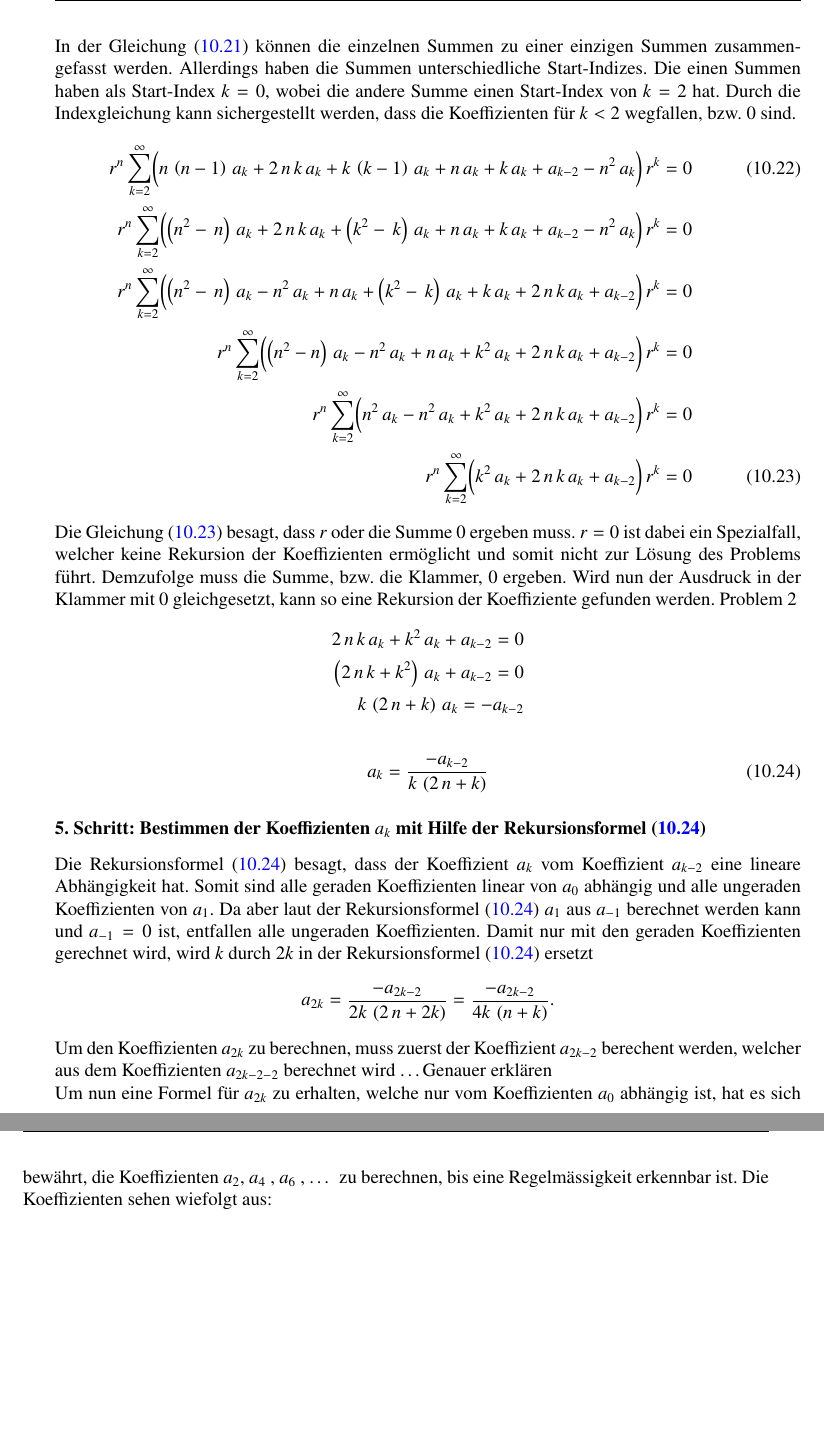
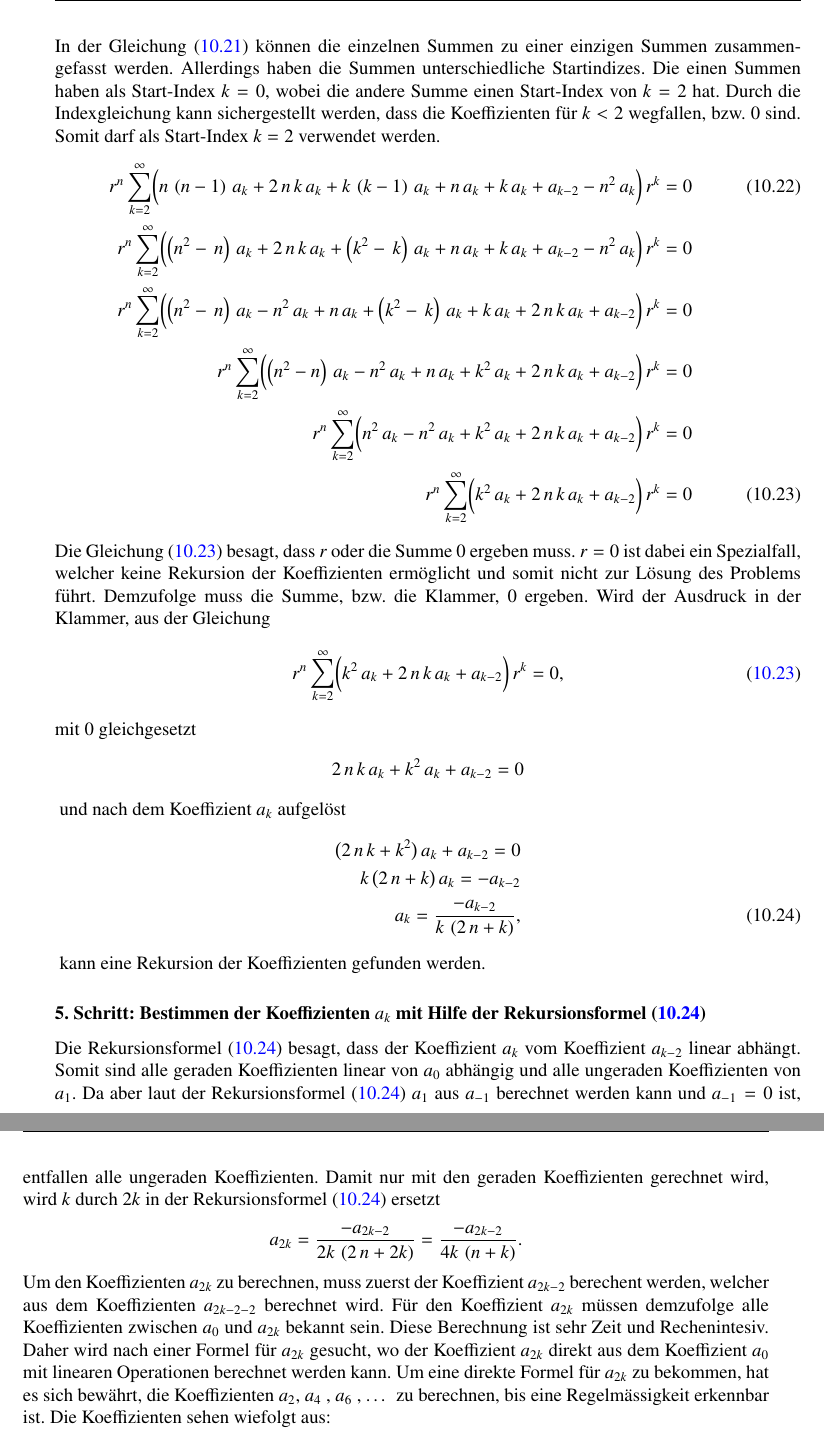
Before and after one commit to AndreasFMueller/SeminarDGL, a LaTeX book (skript/skript.tex, which reads skript/kreis/teil2.tex): two parts of pages 211 and 212 of 296, joined at a grey line, cut so that both start at the same text, the shorter picture padded with empty space. Compiled offline with pdfLaTeX; a LaTeX package or settings file that is missing is left out.

Commit message:
Letztes Feedback versucht bestmoeglich umzusetzten

```diff
--- a/skript/kreis/teil2.tex
+++ b/skript/kreis/teil2.tex
@@ -306,7 +305,7 @@ Nun haben alle Summen den Term $r^k$ enthalten
 \end{align}
 \begin{normalsize}%
 In der Gleichung \refeq{eq:bessel:potenzreihe:dgl:index:eingesetzt:gleichesummen} k\"onnen die einzelnen Summen zu einer einzigen Summen zusammengefasst werden.
-Allerdings haben die Summen unterschiedliche Start-Indizes.
+Allerdings haben die Summen unterschiedliche Startindizes.
 Die einen Summen haben als Start-Index $k = 0$,
 wobei die andere Summe einen Start-Index von $k = 2$ hat.
 %Damit die Summen trotzdem zusammengefasst werden k\"onnen,
@@ -314,6 +313,7 @@ wobei die andere Summe einen Start-Index von $k = 2$ hat.
 Durch die Indexgleichung kann sichergestellt werden,
 dass die Koeffizienten f\"ur $k < 2$ wegfallen,
 bzw. 0 sind.
+Somit darf als Start-Index $k = 2$ verwendet werden.
 \end{normalsize}
 \begin{align}
 	r^n
@@ -434,9 +434,26 @@ Die Gleichung \refeq{eq:bessel:summe:zusammengefasst:vereinfacht} besagt,
 dass $r$ oder die Summe $0$ ergeben muss.
 $r = 0$ ist dabei ein Spezialfall, welcher keine Rekursion der Koeffizienten erm\"oglicht und somit nicht zur L\"osung des Problems f\"uhrt.
 Demzufolge muss die Summe, bzw. die Klammer, $0$ ergeben.
-Wird nun der Ausdruck in der Klammer mit $0$ gleichgesetzt,
-kann so eine Rekursion der Koeffiziente gefunden werden.
-Problem 2
+Wird der Ausdruck in der Klammer,
+aus der Gleichung
+\end{normalsize}
+\begin{align*}
+	r^n
+	\sum_{k=2}^{\infty}
+	\biggl(
+	k^2 \, a_k
+	+
+	2 \, n \, k \, a_k
+	+
+	a_{k - 2}
+	\biggr)
+	\, r^k
+	= 0
+	\tag{\ref{eq:bessel:summe:zusammengefasst:vereinfacht}}
+	\text{,}
+\end{align*}
+\begin{normalsize}%
+mit $0$ gleichgesetzt
 \end{normalsize}
 \begin{align*}
 	2 \, n \, k \, a_k
@@ -445,27 +462,32 @@ Problem 2
 	+
 	a_{k - 2}
 	= 0
-	\\
-	\left(
+\end{align*}
+\begin{normalsize}
+und nach dem Koeffizient $a_k$ aufgel\"ost
+\end{normalsize}
+\begin{align}
+	\nonumber
+	\big(
 	2 \, n \, k
 	+
 	k^2
-	\right)
+	\big)
 	\, a_k
 	+
 	a_{k - 2}
 	= 0
 	\\
+	\nonumber
 	k \,
-	\left(
+	\big(
 	2 \, n
 	+
 	k
-	\right)
+	\big)
 	\, a_k
 	= -a_{k - 2}
-\end{align*}
-\begin{align}
+	\\
 	a_k
 	=
 	\frac
@@ -475,12 +497,16 @@ Problem 2
 		k \, \left( 2 \, n + k \right)
 	}
 	\label{eq:bessel:koeffizienten:rekursion}
+	\text{,}
 \end{align}
+\begin{normalsize}
+kann eine Rekursion der Koeffizienten gefunden werden.
+\end{normalsize}
 \subsubsection{\arabic{stepCounter}. Schritt: Bestimmen der Koeffizienten $a_k$ mit Hilfe der Rekursionsformel \refeq{eq:bessel:koeffizienten:rekursion}}
 \stepcounter{stepCounter}
 \begin{normalsize}%
 Die Rekursionsformel \refeq{eq:bessel:koeffizienten:rekursion} besagt,
-dass der Koeffizient $a_k$ vom Koeffizient $a_{k-2}$ eine lineare Abh\"angigkeit hat.
+dass der Koeffizient $a_k$ vom Koeffizient $a_{k-2}$ linear abh\"angt.
 Somit sind alle geraden Koeffizienten linear von $a_0$ abh\"angig und alle un\-geraden Koeffizienten von $a_1$.
 Da aber laut der Rekursionsformel \refeq{eq:bessel:koeffizienten:rekursion} $a_1$ aus $a_{-1}$ berechnet werden kann und $a_{-1} = 0$ ist,
 entfallen alle ungeraden Koeffizienten.
@@ -509,9 +535,12 @@ wird $k$ durch $2k$ in der Rekursionsformel \refeq{eq:bessel:koeffizienten:rekur
 \begin{normalsize}%
 Um den Koeffizienten $a_{2k}$ zu berechnen,
 muss zuerst der Koeffizient $a_{2k-2}$ berechent werden,
-welcher aus dem Koeffizienten $a_{2k-2-2}$ berechnet wird \dots Genauer erkl\"aren\\
-Um nun eine Formel f\"ur $a_{2k}$ zu erhalten,
-welche nur vom Koeffizienten $a_0$ abh\"angig ist,
+welcher aus dem Koeffizienten $a_{2k-2-2}$ berechnet wird.
+F\"ur den Koeffizient $a_{2k}$ m\"ussen demzufolge alle Koeffizienten zwischen $a_0$ und $a_{2k}$ bekannt sein.
+Diese Berechnung ist sehr Zeit und Rechenintesiv.
+Daher wird nach einer Formel f\"ur $a_{2k}$ gesucht,
+wo der Koeffizient $a_{2k}$ direkt aus dem Koeffizient $a_0$ mit linearen Operationen berechnet werden kann.
+Um eine direkte Formel f\"ur $a_{2k}$ zu bekommen,
 hat es sich bew\"ahrt,
 die Koeffizienten $a_2$, $a_4$ , $a_6$ , \dots \, zu berechnen,
 bis eine Regelm\"assigkeit erkennbar ist.
```
Also changed, not shown: skript/kreis/teil2.tex (45 more changed lines).
